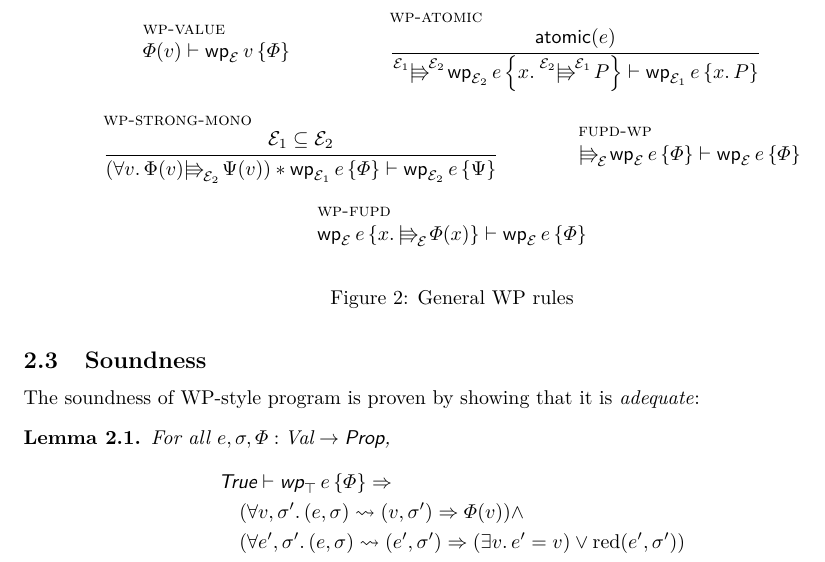
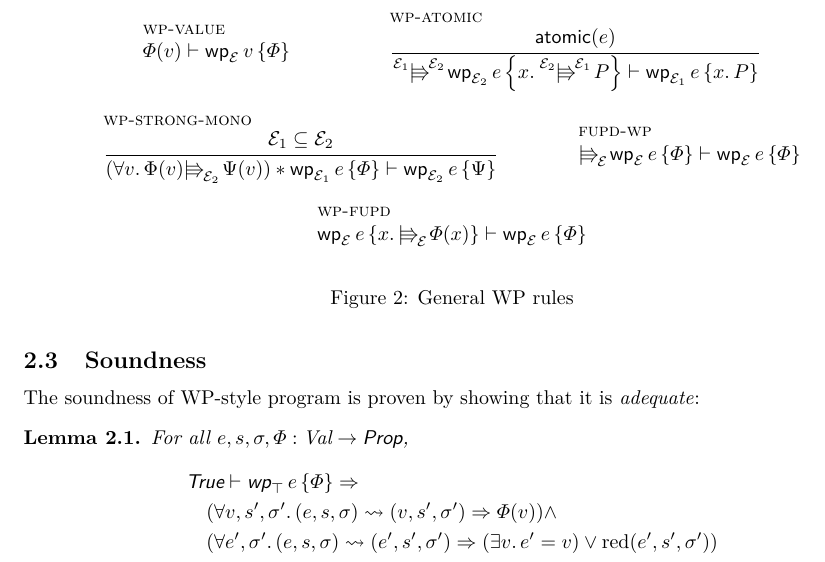
Before and after one commit to izgzhen/iris-c-coq, a LaTeX paper (doc/iris-c.tex, which reads doc/program-logic.tex): part of page 8 of 18, cut so that both start at the same text. Compiled offline with pdfLaTeX.

Commit message:
Minor fix

```diff
--- a/doc/program-logic.tex
+++ b/doc/program-logic.tex
@@ -182,11 +182,11 @@ The rules in figure \ref{fig:wp-general} and figure \ref{fig:wp-irisc} can all b
 The soundness of WP-style program is proven by showing that it is \emph{adequate}:
 
 \begin{lemma}
-For all $e, \sigma, \pred: \Val \ra \Prop$,
+For all $e, s, \sigma, \pred: \Val \ra \Prop$,
 \begin{align*}
 &\TRUE \proves \wpre{e}[\top]{\pred} \Ra \\
-&\quad (\All v, \sigma'. \cstep{e}{\sigma}{v}{\sigma'} \Ra \pred(v)) \land \\
-&\quad (\All e', \sigma'. \cstep{e}{\sigma}{e'}{\sigma'} \Ra (\Exists v. e' = v) \lor \red(e', \sigma'))
+&\quad (\All v, s', \sigma'. \cstep{e}{s, \sigma}{v}{s', \sigma'} \Ra \pred(v)) \land \\
+&\quad (\All e', \sigma'. \cstep{e}{s, \sigma}{e'}{s', \sigma'} \Ra (\Exists v. e' = v) \lor \red(e', s', \sigma'))
 \end{align*}
 \end{lemma}
 
```
Also changed, not shown: 1 other file.
